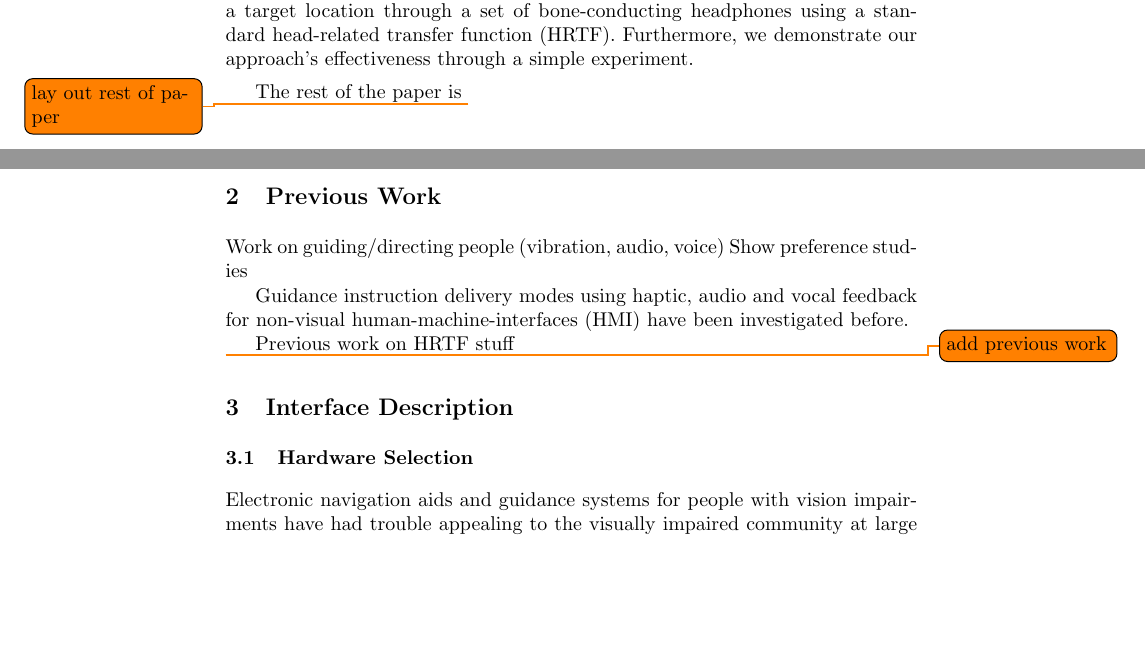
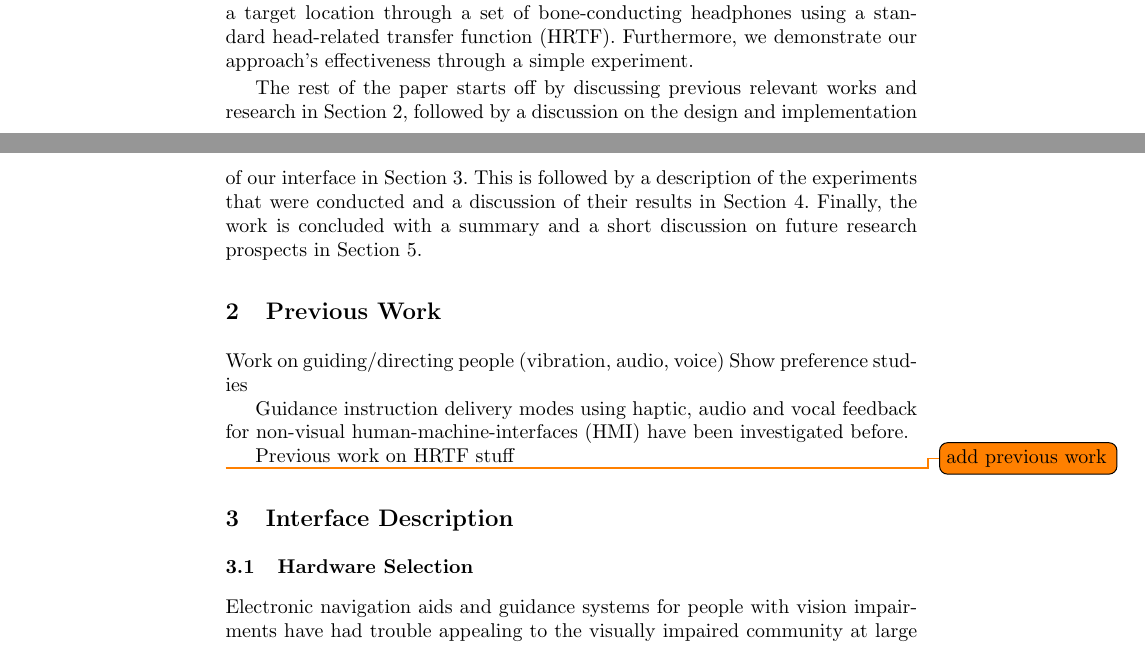
Before and after one commit to yassiezar/aeit2019, a LaTeX thesis (paper.tex): two parts of pages 2 and 3 of 10, joined at a grey line, cut so that both start at the same text, the shorter picture padded with empty space. Compiled offline with pdfLaTeX.

```diff
--- a/paper.tex
+++ b/paper.tex
@@ -73,9 +74,11 @@
 %The contribution of this work is an effective approach to addressing the shortcomings of playing spatialised sound through bone-conducting headphones, as well as initial experiments demonstrating its effectivenesst
 %Furthermore, we demonstrate that such an interface is effective at communicating
 
-The rest of the paper is \todo{lay out rest of paper}
+The rest of the paper starts off by discussing previous relevant works and research in \cref{sec:prev-work}, followed by a discussion on the design and implementation of our interface in \cref{sec:interface-design}.
+This is followed by a description of the experiments that were conducted and a discussion of their results in \cref{sec:experiment-and-results}.
+Finally, the work is concluded with a summary and a short discussion on future research prospects in \cref{sec:conclusion}.
 
-\section{Previous Work}
+\section{Previous Work}\label{sec:prev-work}
 
 Work on guiding/directing people (vibration, audio, voice)
 Show preference studies
@@ -86,7 +89,7 @@
 
 \todo{add previous work}
 
-\section{Interface Description}
+\section{Interface Description}\label{sec:interface-design}
 
 \subsection{Hardware Selection}
 
```
Also changed, not shown: paper.tex (28 more changed lines).
